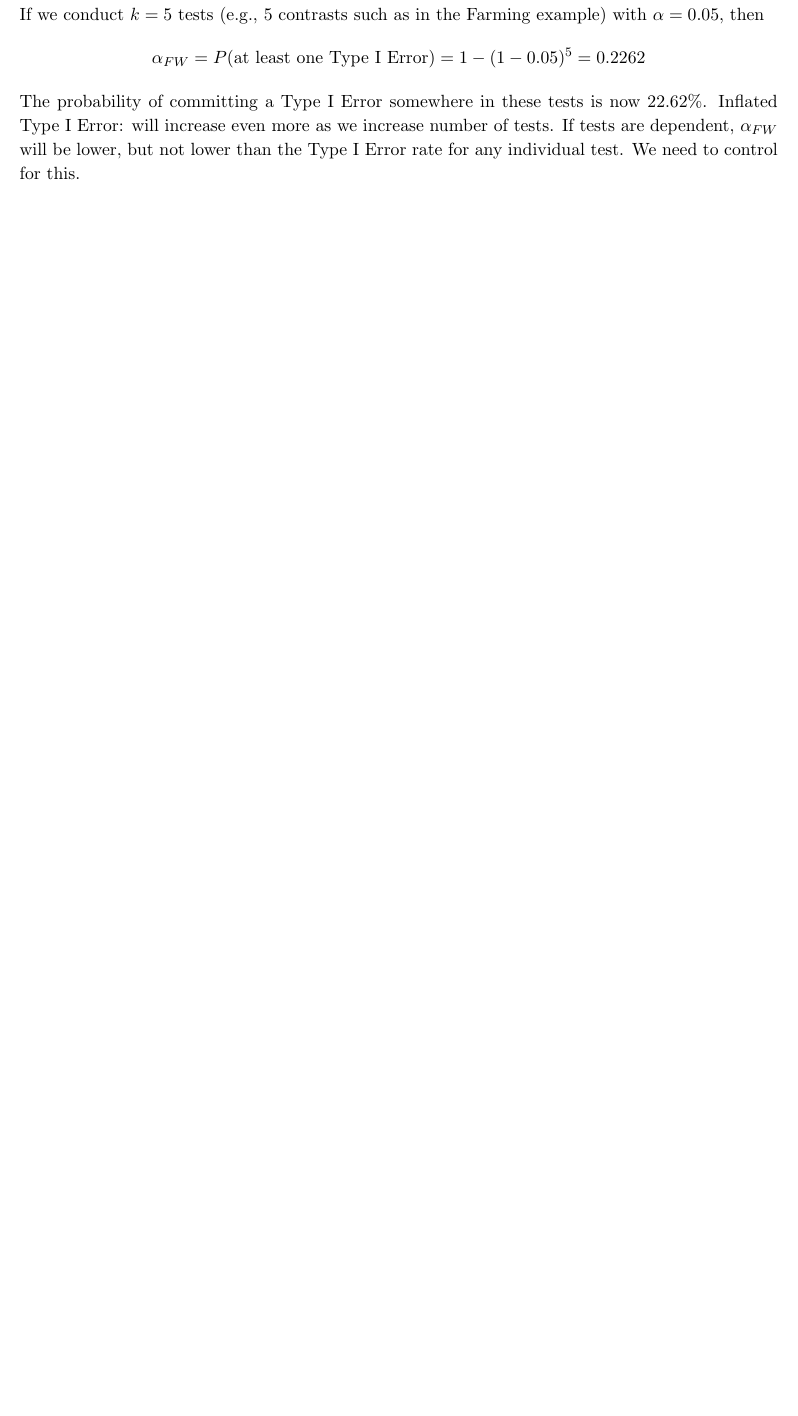
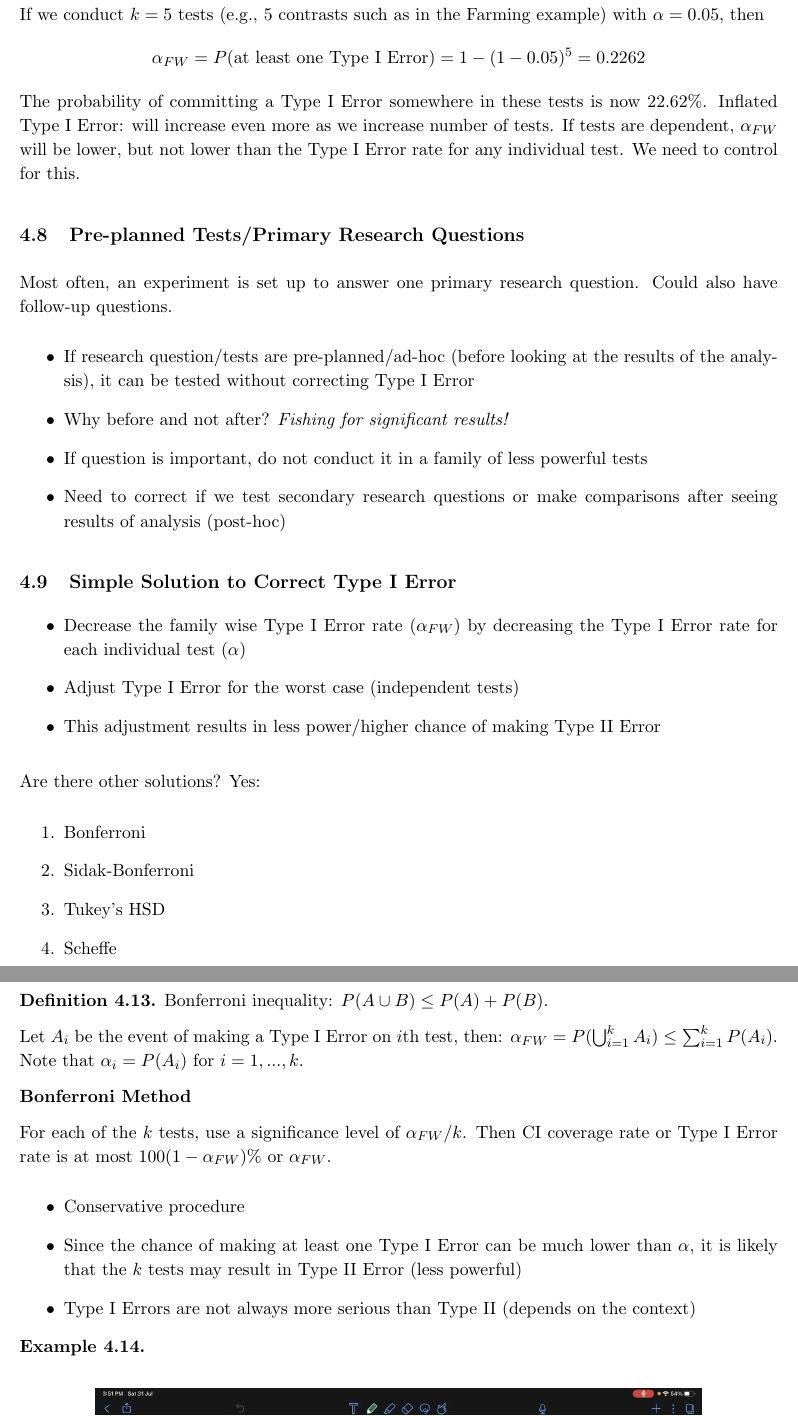
Before and after one commit to Jiaqi-Bi-Not-PhD/STA305-Notes, a LaTeX document (STA305 Notes.tex): part of page 40 of 40 before the commit and two parts of pages 40 and 41 of 43 after it, the two joined at a grey line, cut so that both start at the same text, the shorter picture padded with empty space. Compiled offline with pdfLaTeX.

```diff
--- a/STA305 Notes.tex
+++ b/STA305 Notes.tex
@@ -27,6 +27,8 @@
 \usepackage{ulem,xpatch}
 \usepackage{caption}
 \usepackage{tabularx}
+\usepackage{listings}
+%\usepackage[usenames,dvipsnames]{color}
 \usepackage{setspace}
 \usepackage[
     type={CC},
@@ -1092,3 +1095,44 @@
 The probability of committing a Type I Error somewhere in these tests is now $22.62\%$. Inflated Type I Error: will increase even more as we increase number of tests. If tests are dependent, $\alpha_{FW}$ will be lower, but not lower than the Type I Error rate for any individual test. We need to control for this.
 \end{eg}
 
+\subsection{Pre-planned Tests/Primary Research Questions}
+Most often, an experiment is set up to answer one primary research question. Could also have follow-up questions.
+\begin{itemize}
+\item If research question/tests are pre-planned/ad-hoc (before looking at the results of the analysis), it can be tested without correcting Type I Error
+\item Why before and not after? \textit{Fishing for significant results!}
+\item If question is important, do not conduct it in a family of less powerful tests
+\item Need to correct if we test secondary research questions or make comparisons after seeing results of analysis (post-hoc)
+\end{itemize}
+
+\subsection{Simple Solution to Correct Type I Error}
+\begin{itemize}
+\item Decrease the family wise Type I Error rate ($\alpha_{FW}$) by decreasing the Type I Error rate for each individual test ($\alpha$)
+\item Adjust Type I Error for the worst case (independent tests)
+\item This adjustment results in less power/higher chance of making Type II Error
+\end{itemize}
+Are there other solutions? Yes:
+\begin{enumerate}
+\item Bonferroni
+\item Sidak-Bonferroni
+\item Tukey's HSD
+\item Scheffe
+\end{enumerate}
+
+\subsection{Bonferroni Method}
+\begin{defn}
+\normalfont
+Bonferroni inequality: $P(A\cup B)\leq P(A)+P(B)$.
+
+Let $A_i$ be the event of making a Type I Error on $i$th test, then: $\alpha_{FW}=P(\bigcup_{i=1}^k A_i)\leq \sum_{i=1}^k P(A_i)$. Note that $\alpha_i=P(A_i)$ for $i=1,...,k$.
+
+\textbf{Bonferroni Method}
+
+For each of the $k$ tests, use a significance level of $\alpha_{FW}/k$. Then CI coverage rate or Type I Error rate is at most $100(1-\alpha_{FW})\%$ or $\alpha_{FW}$.
+\begin{itemize}
+\item Conservative procedure
+\item Since the chance of making at least one Type I Error can be much lower than $\alpha$, it is likely that the $k$ tests may result in Type II Error (less powerful)
+\item Type I Errors are not always more serious than Type II (depends on the context)
+\end{itemize}
+\end{defn}
+\begin{eg}
+\normalfont
```
Also changed, not shown: STA305 Notes.pdf, pic 20.JPG (added), pic 21.JPG (added), STA305 Notes.tex (55 more changed lines), 6 other files.
